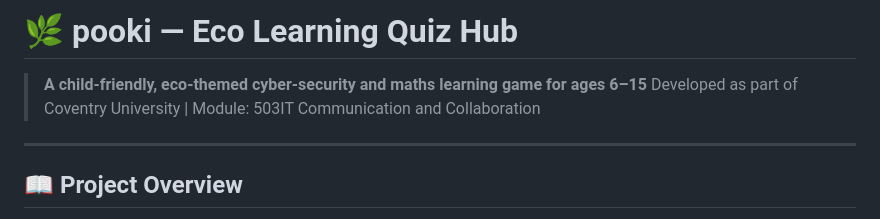
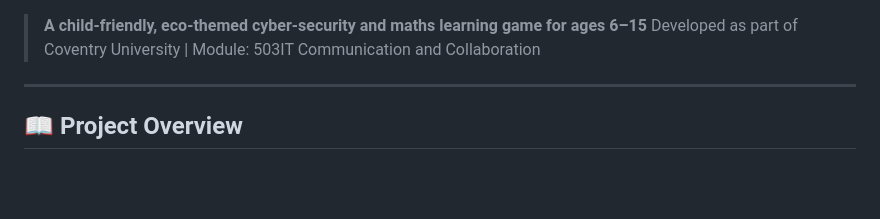
Before and after one commit to wlaa41/ConventryUniversity_503IT_Detectives, a Markdown page: README.md, the part around the change. Drawn GitHub-style; blank space fills up the shorter version.

Commit message:
Update project description in README.md

```diff
--- a/README.md
+++ b/README.md
@@ -1,4 +1,4 @@
-# 🌿 pooki — Eco Learning Quiz Hub
+
 
 > **A child-friendly, eco-themed cyber-security and maths learning game for ages 6–15**
 > Developed as part of Coventry University | Module: 503IT Communication and Collaboration
```
